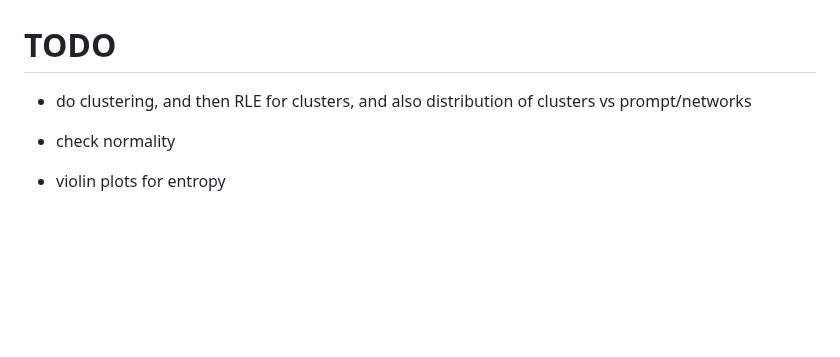
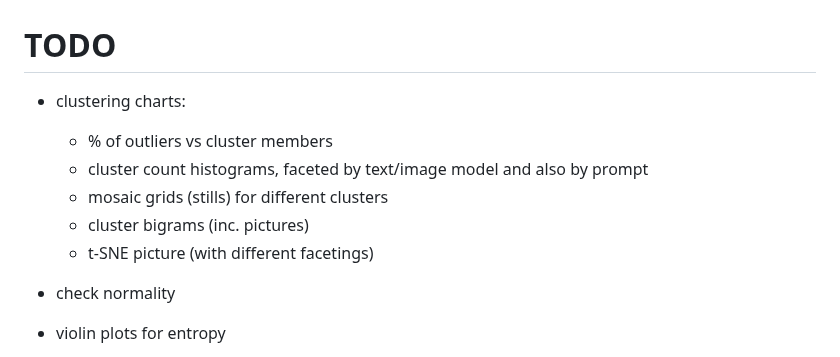
Before and after one commit to ANUcybernetics/panic-tda, a Markdown page: TODO.md, the part around the change. Rendered like a GitHub page; blank space fills up the shorter version.

```diff
--- a/TODO.md
+++ b/TODO.md
@@ -1,7 +1,12 @@
 # TODO
 
-- do clustering, and then RLE for clusters, and also distribution of clusters vs
-  prompt/networks
+- clustering charts:
+
+  - % of outliers vs cluster members
+  - cluster count histograms, faceted by text/image model and also by prompt
+  - mosaic grids (stills) for different clusters
+  - cluster bigrams (inc. pictures)
+  - t-SNE picture (with different facetings)
 
 - check normality
 
```
